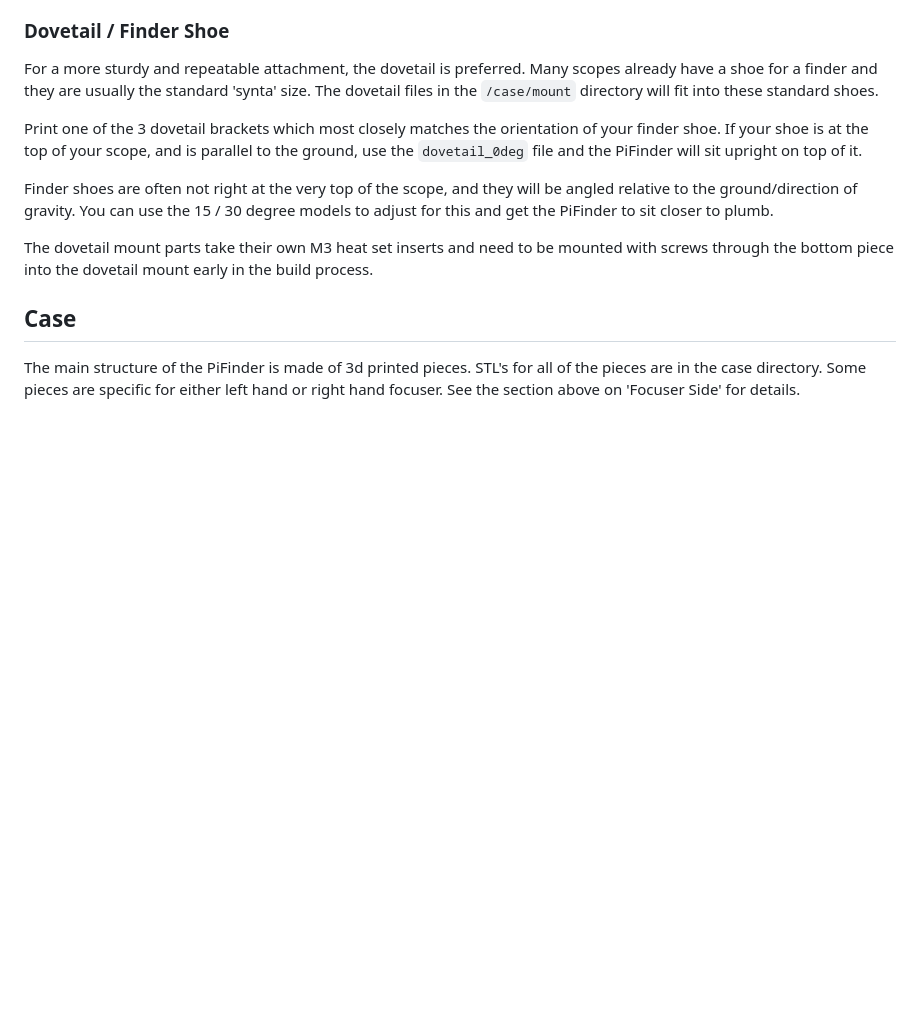
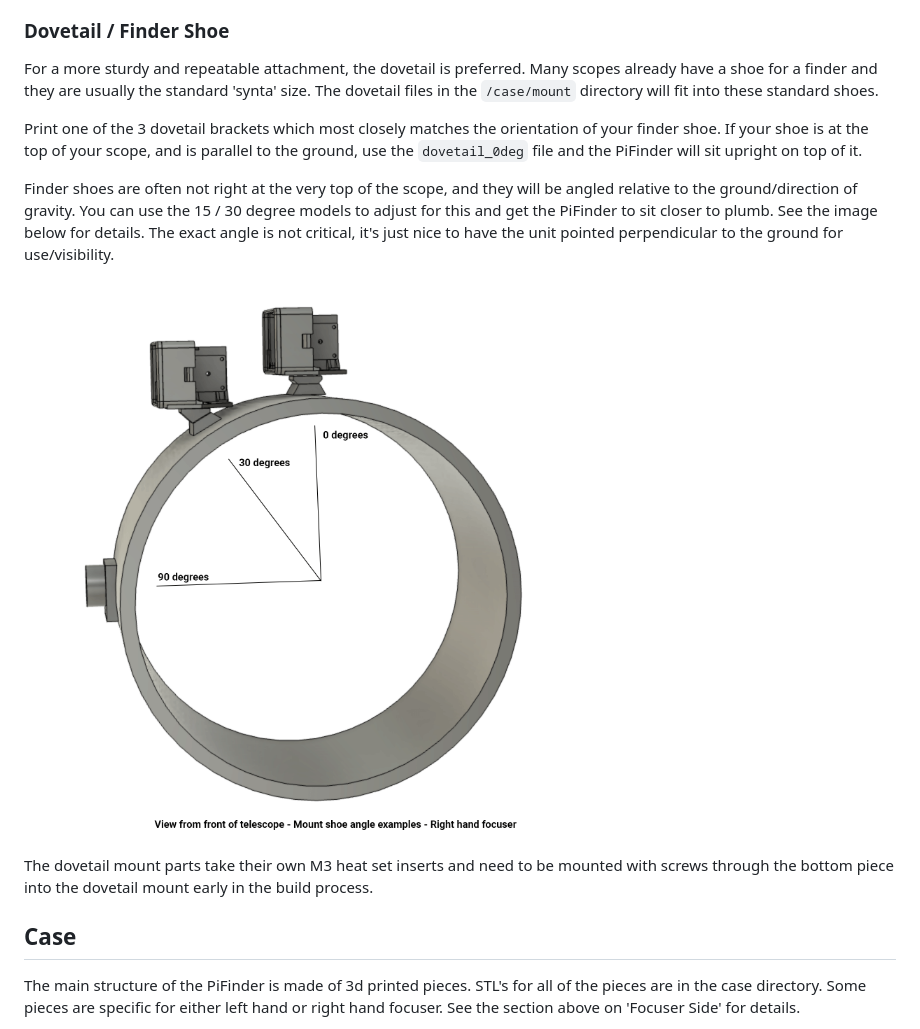
Before and after one commit to brickbots/PiFinder, a Markdown page: docs/build_guide.md, the part around one of its changes. Rendered like a GitHub page; pictures changed too: images/finder_shoe_angle.png (added); blank space fills up the shorter version.

Commit message:
Add finder shoe angle explainer

```diff
--- a/docs/build_guide.md
+++ b/docs/build_guide.md
@@ -160,7 +161,9 @@ For a more sturdy and repeatable attachment, the dovetail is preferred.  Many sc
 
 Print one of the 3 dovetail brackets which most closely matches the orientation of your finder shoe.  If your shoe is at the top of your scope, and is parallel to the ground, use the `dovetail_0deg` file and the PiFinder will sit upright on top of it.
 
-Finder shoes are often not right at the very top of the scope, and they will be angled relative to the ground/direction of gravity.  You can use the 15 / 30 degree models to adjust for this and get the PiFinder to sit closer to plumb.
+Finder shoes are often not right at the very top of the scope, and they will be angled relative to the ground/direction of gravity.  You can use the 15 / 30 degree models to adjust for this and get the PiFinder to sit closer to plumb.  See the image below for details.  The exact angle is not critical, it's just nice to have the unit pointed perpendicular to the ground for use/visibility.
+
+![Dovetail angle diagram](../images/finder_shoe_angle.png)
 
 The dovetail mount parts take their own M3 heat set inserts and need to be mounted with screws through the bottom piece into the dovetail mount early in the build process.
 
```
Also changed, not shown: other parts of docs/build_guide.md (+1 -0 lines).
